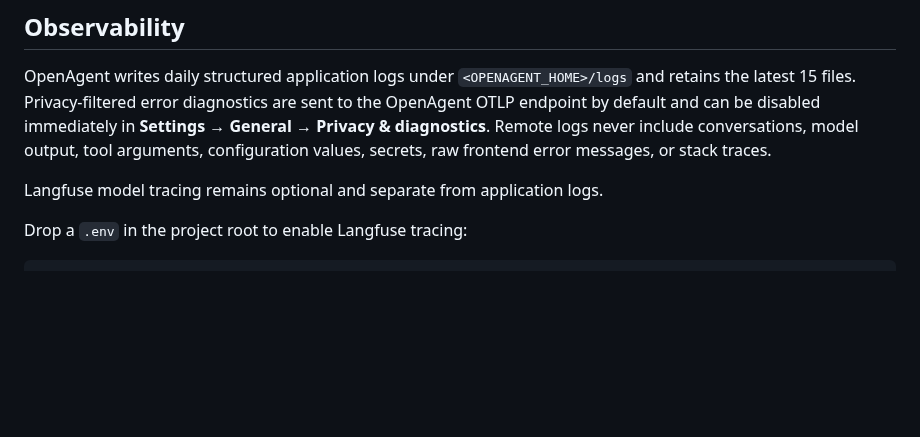
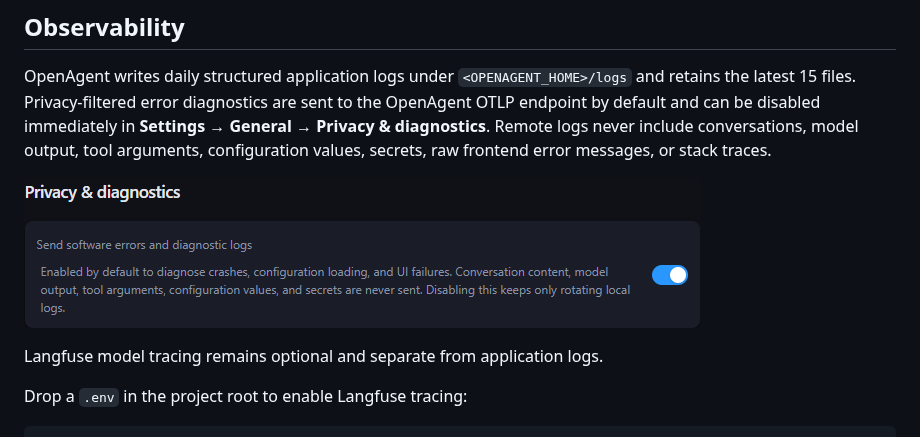
Before and after one commit to BANG404/openagent, a Markdown page: README.md, the part around the change. GitHub-like rendering; pictures changed too: docs/assets/diagnostic-log-collection-en.png (added); blank space fills up the shorter version.

Commit message:
docs(telemetry): show diagnostic privacy setting

```diff
--- a/README.md
+++ b/README.md
@@ -408,6 +408,8 @@ disabled immediately in **Settings → General → Privacy & diagnostics**. Remo
 logs never include conversations, model output, tool arguments, configuration
 values, secrets, raw frontend error messages, or stack traces.
 
+![Privacy and diagnostics setting](docs/assets/diagnostic-log-collection-en.png)
+
 Langfuse model tracing remains optional and separate from application logs.
 
 Drop a `.env` in the project root to enable Langfuse tracing:
```
Also changed, not shown: README.zh-CN.md (+2 -0 lines), docs/assets/diagnostic-log-collection-zh.png (added).
